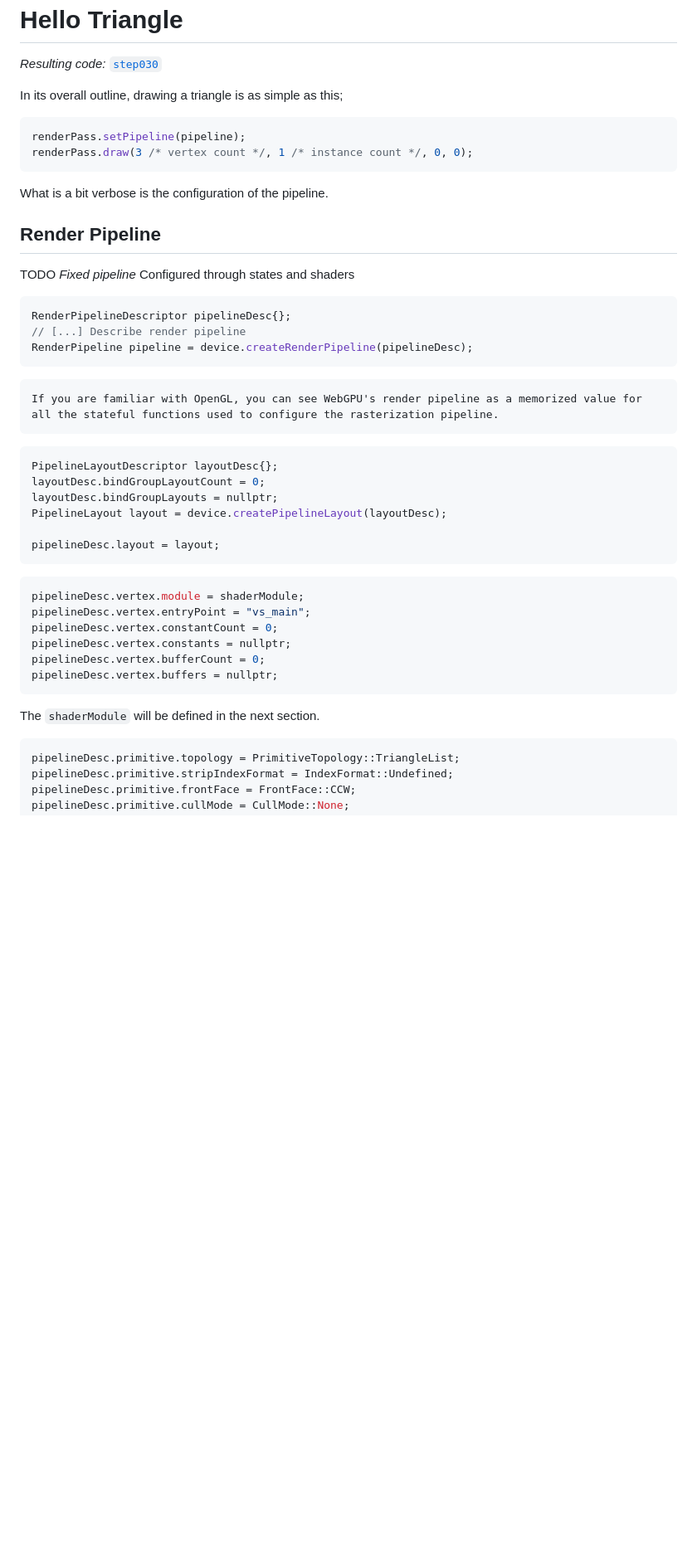
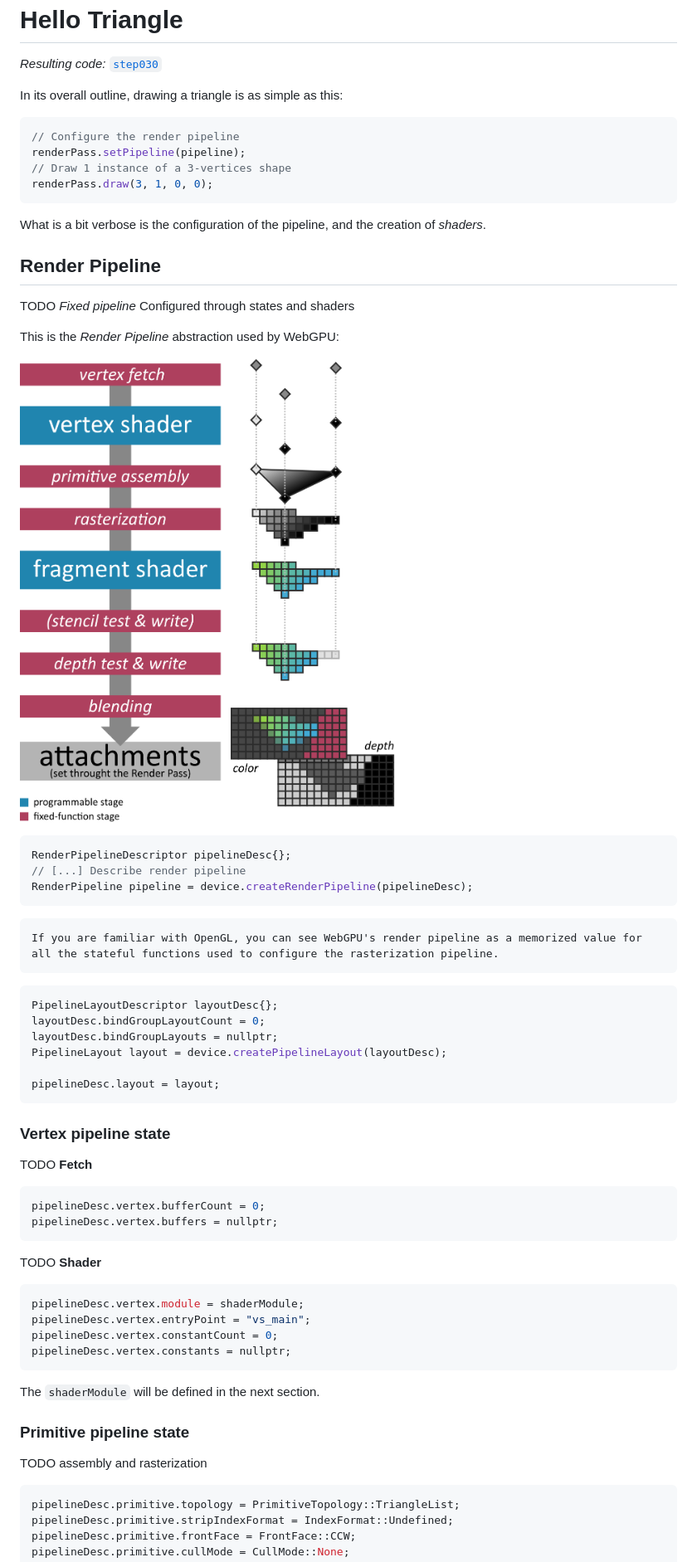
Before and after one commit to eliemichel/LearnWebGPU, a Markdown page: basic-3d-rendering/hello-triangle.md, the part around one of its changes. Shown at 83% size. Rendered like a GitHub page; pictures changed too: images/render-pipeline.png (added); blank space fills up the shorter version.

Commit message:
Start explaining render pipeline

````diff
--- a/basic-3d-rendering/hello-triangle.md
+++ b/basic-3d-rendering/hello-triangle.md
@@ -3,19 +3,25 @@ Hello Triangle
 
 *Resulting code:* [`step030`](https://github.com/eliemichel/LearnWebGPU-Code/tree/step030)
 
-In its overall outline, drawing a triangle is as simple as this;
+In its overall outline, drawing a triangle is as simple as this:
 
 ```C++
+// Configure the render pipeline
 renderPass.setPipeline(pipeline);
-renderPass.draw(3 /* vertex count */, 1 /* instance count */, 0, 0);
+// Draw 1 instance of a 3-vertices shape
+renderPass.draw(3, 1, 0, 0);
 ```
 
-What is a bit verbose is the configuration of the pipeline.
+What is a bit verbose is the configuration of the pipeline, and the creation of *shaders*.
 
 Render Pipeline
 ---------------
 
 TODO *Fixed pipeline* Configured through states and shaders
+
+This is the *Render Pipeline* abstraction used by WebGPU:
+
+![The Render Pipeline abstraction used by WebGPU](/images/render-pipeline.png)
 
 ```C++
 RenderPipelineDescriptor pipelineDesc{};
@@ -36,16 +42,29 @@ PipelineLayout layout = device.createPipelineLayout(layoutDesc);
 pipelineDesc.layout = layout;
 ```
 
+### Vertex pipeline state
+
+TODO **Fetch**
+
+```C++
+pipelineDesc.vertex.bufferCount = 0;
+pipelineDesc.vertex.buffers = nullptr;
+```
+
+TODO **Shader**
+
 ```C++
 pipelineDesc.vertex.module = shaderModule;
 pipelineDesc.vertex.entryPoint = "vs_main";
 pipelineDesc.vertex.constantCount = 0;
 pipelineDesc.vertex.constants = nullptr;
-pipelineDesc.vertex.bufferCount = 0;
-pipelineDesc.vertex.buffers = nullptr;
 ```
 
 The `shaderModule` will be defined in the next section.
+
+### Primitive pipeline state
+
+TODO assembly and rasterization
 
 ```C++
 pipelineDesc.primitive.topology = PrimitiveTopology::TriangleList;
````
Also changed, not shown: other parts of basic-3d-rendering/hello-triangle.md (+20 -12 lines), images/hello-triangle.png (added), 1 other file.
